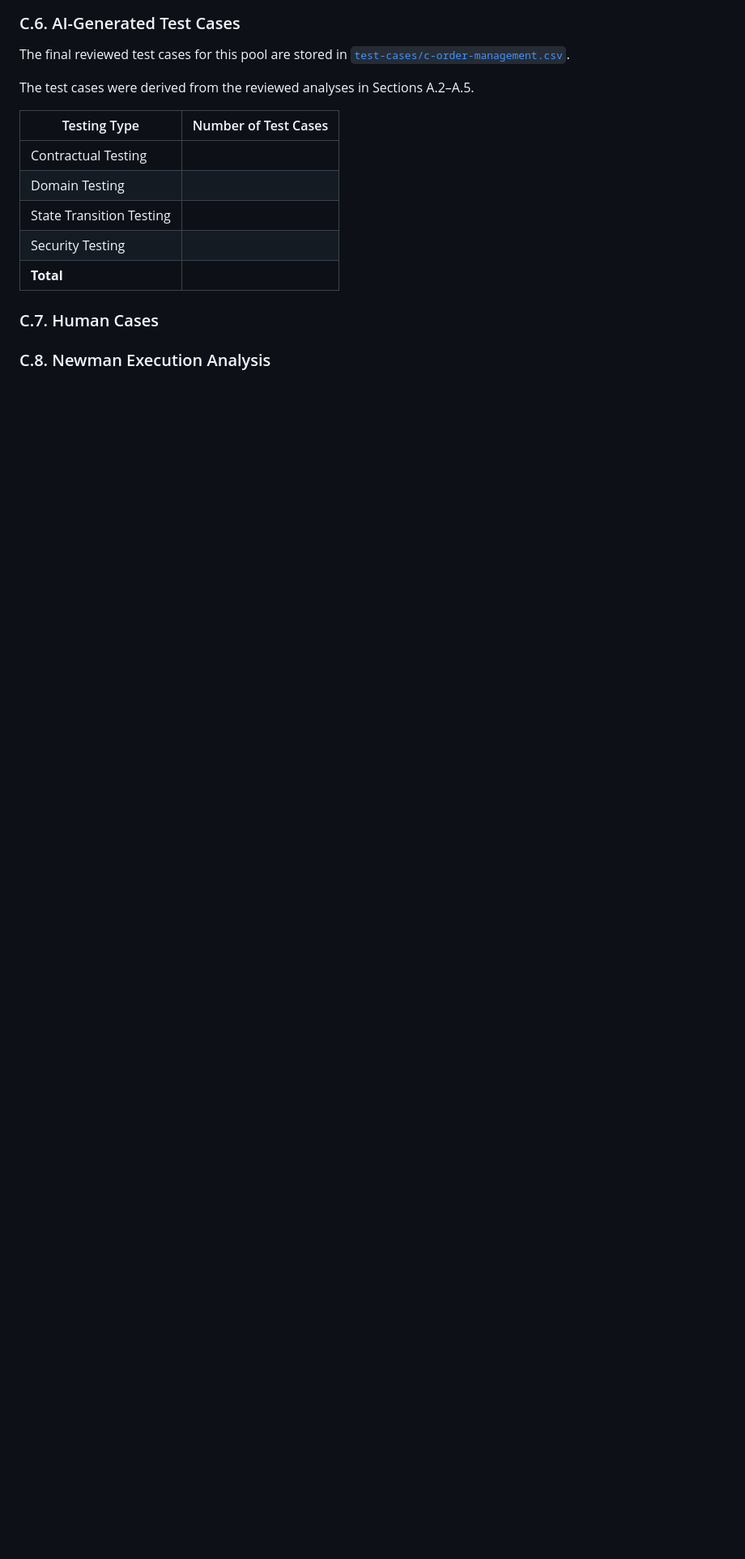
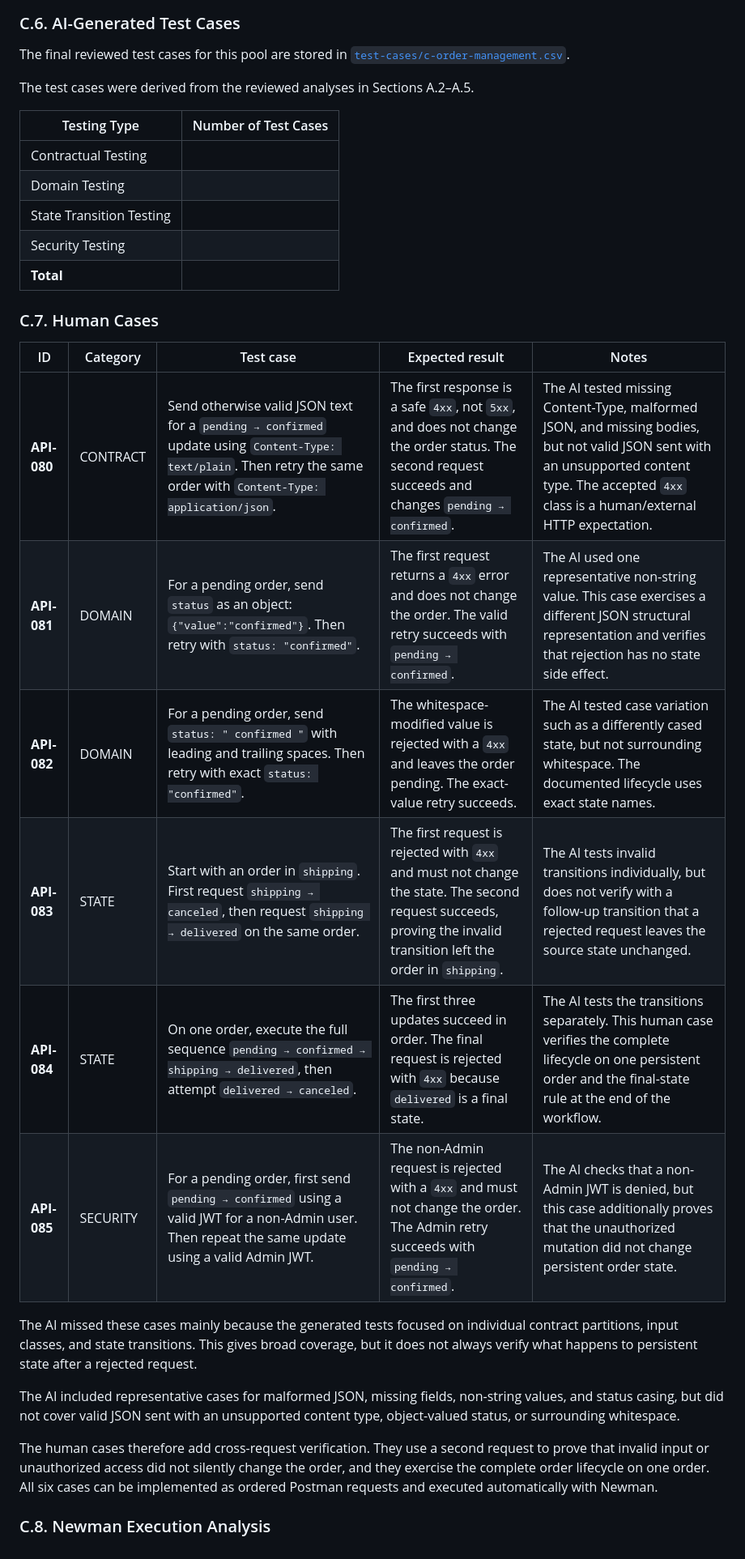
Before and after one commit to vntthanh/SoftwareTesting-HW06, a Markdown page: Main_Report.md, the part around the change. Shown at 81% size. GitHub-like rendering; blank space fills up the shorter version.

Commit message:
Pool C: Extend human cases

```diff
--- a/Main_Report.md
+++ b/Main_Report.md
@@ -600,4 +600,19 @@ The test cases were derived from the reviewed analyses in Sections A.2–A.5.
 
 ### C.7. Human Cases
 
+| ID | Category | Test case | Expected result | Notes |
+| --- | --- | --- | --- | --- |
+| **API-080** | CONTRACT | Send otherwise valid JSON text for a `pending → confirmed` update using `Content-Type: text/plain`. Then retry the same order with `Content-Type: application/json`. | The first response is a safe `4xx`, not `5xx`, and does not change the order status. The second request succeeds and changes `pending → confirmed`. | The AI tested missing Content-Type, malformed JSON, and missing bodies, but not valid JSON sent with an unsupported content type. The accepted `4xx` class is a human/external HTTP expectation. |
+| **API-081** | DOMAIN | For a pending order, send `status` as an object: `{"value":"confirmed"}`. Then retry with `status: "confirmed"`. | The first request returns a `4xx` error and does not change the order. The valid retry succeeds with `pending → confirmed`. | The AI used one representative non-string value. This case exercises a different JSON structural representation and verifies that rejection has no state side effect. |
+| **API-082** | DOMAIN | For a pending order, send `status: " confirmed "` with leading and trailing spaces. Then retry with exact `status: "confirmed"`. | The whitespace-modified value is rejected with a `4xx` and leaves the order pending. The exact-value retry succeeds. | The AI tested case variation such as a differently cased state, but not surrounding whitespace. The documented lifecycle uses exact state names. |
+| **API-083** | STATE | Start with an order in `shipping`. First request `shipping → canceled`, then request `shipping → delivered` on the same order. | The first request is rejected with `4xx` and must not change the state. The second request succeeds, proving the invalid transition left the order in `shipping`. | The AI tests invalid transitions individually, but does not verify with a follow-up transition that a rejected request leaves the source state unchanged. |
+| **API-084** | STATE | On one order, execute the full sequence `pending → confirmed → shipping → delivered`, then attempt `delivered → canceled`. | The first three updates succeed in order. The final request is rejected with `4xx` because `delivered` is a final state. | The AI tests the transitions separately. This human case verifies the complete lifecycle on one persistent order and the final-state rule at the end of the workflow. |
+| **API-085** | SECURITY | For a pending order, first send `pending → confirmed` using a valid JWT for a non-Admin user. Then repeat the same update using a valid Admin JWT. | The non-Admin request is rejected with a `4xx` and must not change the order. The Admin retry succeeds with `pending → confirmed`. | The AI checks that a non-Admin JWT is denied, but this case additionally proves that the unauthorized mutation did not change persistent order state. |
+
+The AI missed these cases mainly because the generated tests focused on individual contract partitions, input classes, and state transitions. This gives broad coverage, but it does not always verify what happens to persistent state after a rejected request.
+
+The AI included representative cases for malformed JSON, missing fields, non-string values, and status casing, but did not cover valid JSON sent with an unsupported content type, object-valued status, or surrounding whitespace.
+
+The human cases therefore add cross-request verification. They use a second request to prove that invalid input or unauthorized access did not silently change the order, and they exercise the complete order lifecycle on one order. All six cases can be implemented as ordered Postman requests and executed automatically with Newman.
+
 ### C.8. Newman Execution Analysis
```
